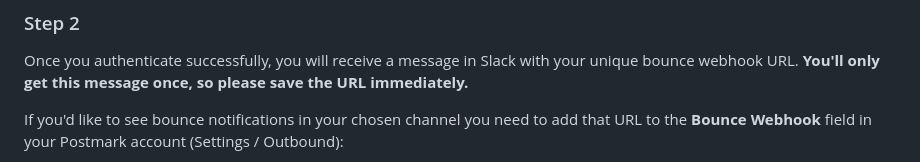
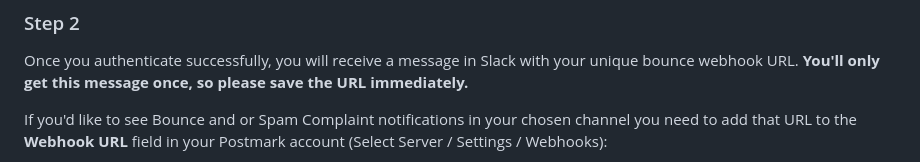
Before and after one commit to ggoldens/pm-slack-app, a Markdown page: README.md, the part around the change printed below. Drawn GitHub-style.

Commit message:
Readme updates for new Webhook format

```diff
--- a/README.md
+++ b/README.md
@@ -36,5 +36,5 @@ Click the "Add to Slack" button below, and select a channel you would like to po
 
 Once you authenticate successfully, you will receive a message in Slack with your unique bounce webhook URL. **You'll only get this message once, so please save the URL immediately.**
 
-If you'd like to see bounce notifications in your chosen channel you need to add that URL to the **Bounce Webhook** field in your Postmark account (Settings / Outbound):
+If you'd like to see Bounce and or Spam Complaint notifications in your chosen channel you need to add that URL to the **Webhook URL** field in your Postmark account (Select Server / Settings / Webhooks):
 
```
Also changed, not shown: other parts of README.md (+3 -1 lines), img/setURL.jpg (added).
